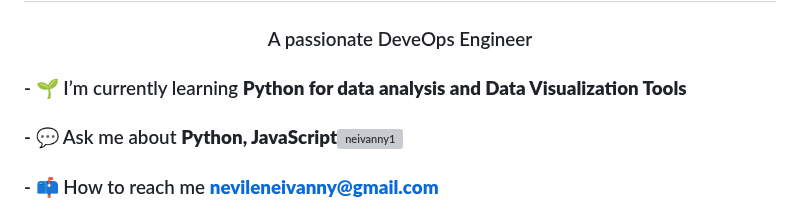
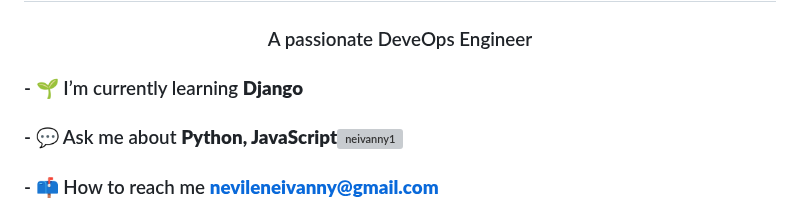
Before and after one commit to Neivanny1/Neivanny1, a Markdown page: README.md, the part around the change. Rendered like a GitHub page; grey boxes are pictures that could not be loaded.

```diff
--- a/README.md
+++ b/README.md
@@ -2,7 +2,7 @@
 ### <h1 align="center">Hi 👋, I'm Eric Mwakazi</h1>
 <h3 align="center">A passionate DeveOps Engineer</h3>
 
-###  - 🌱 I’m currently learning **Python for data analysis and Data Visualization Tools**
+###  - 🌱 I’m currently learning **Django**
 
 ### - 💬 Ask me about **Python, JavaScript**<img align="right" src="https://cdn.dribbble.com/users/1162077/screenshots/3848914/programmer.gif" alt="neivanny1" width="400">
 
```
